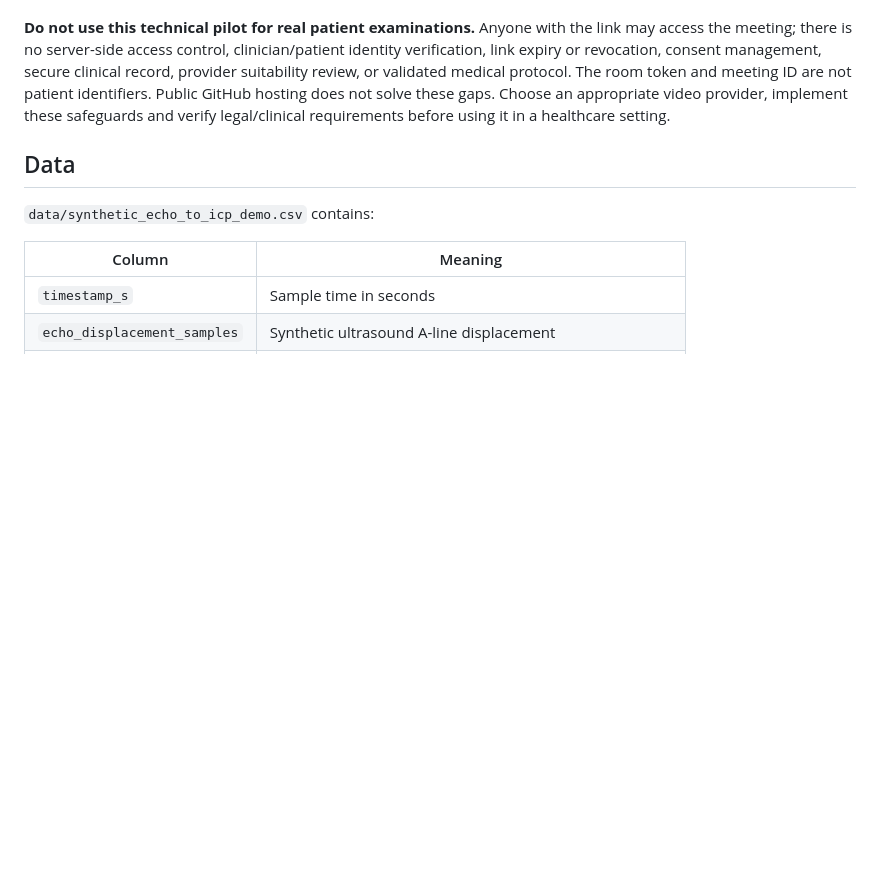
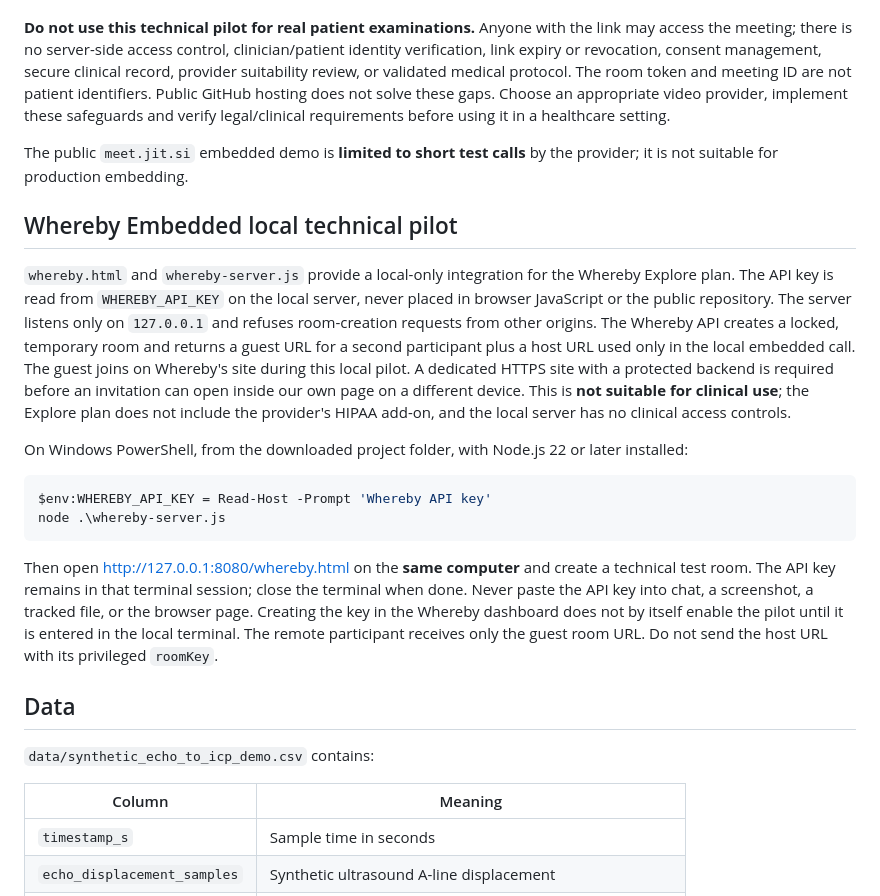
Before and after one commit to robigo/realtime-icp-ultrasound, a Markdown page: README.md, the part around the change. Rendered like a GitHub page; blank space fills up the shorter version.

Commit message:
Add local Whereby Embedded technical pilot

````diff
--- a/README.md
+++ b/README.md
@@ -32,6 +32,21 @@ Open `session.html` to generate a cryptographically random 128-bit room token. O
 
 **Do not use this technical pilot for real patient examinations.** Anyone with the link may access the meeting; there is no server-side access control, clinician/patient identity verification, link expiry or revocation, consent management, secure clinical record, provider suitability review, or validated medical protocol. The room token and meeting ID are not patient identifiers. Public GitHub hosting does not solve these gaps. Choose an appropriate video provider, implement these safeguards and verify legal/clinical requirements before using it in a healthcare setting.
 
+The public `meet.jit.si` embedded demo is **limited to short test calls** by the provider; it is not suitable for production embedding.
+
+## Whereby Embedded local technical pilot
+
+`whereby.html` and `whereby-server.js` provide a local-only integration for the Whereby Explore plan. The API key is read from `WHEREBY_API_KEY` on the local server, never placed in browser JavaScript or the public repository. The server listens only on `127.0.0.1` and refuses room-creation requests from other origins. The Whereby API creates a locked, temporary room and returns a guest URL for a second participant plus a host URL used only in the local embedded call. The guest joins on Whereby's site during this local pilot. A dedicated HTTPS site with a protected backend is required before an invitation can open inside our own page on a different device. This is **not suitable for clinical use**; the Explore plan does not include the provider's HIPAA add-on, and the local server has no clinical access controls.
+
+On Windows PowerShell, from the downloaded project folder, with Node.js 22 or later installed:
+
+```powershell
+$env:WHEREBY_API_KEY = Read-Host -Prompt 'Whereby API key'
+node .\whereby-server.js
+```
+
+Then open <http://127.0.0.1:8080/whereby.html> on the **same computer** and create a technical test room. The API key remains in that terminal session; close the terminal when done. Never paste the API key into chat, a screenshot, a tracked file, or the browser page. Creating the key in the Whereby dashboard does not by itself enable the pilot until it is entered in the local terminal. The remote participant receives only the guest room URL. Do not send the host URL with its privileged `roomKey`.
+
 ## Data
 
 `data/synthetic_echo_to_icp_demo.csv` contains:
````
